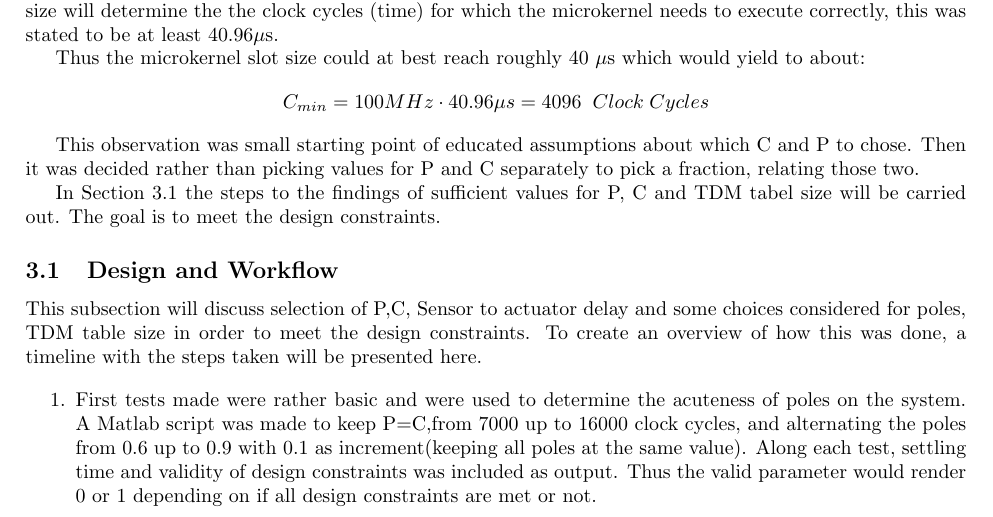
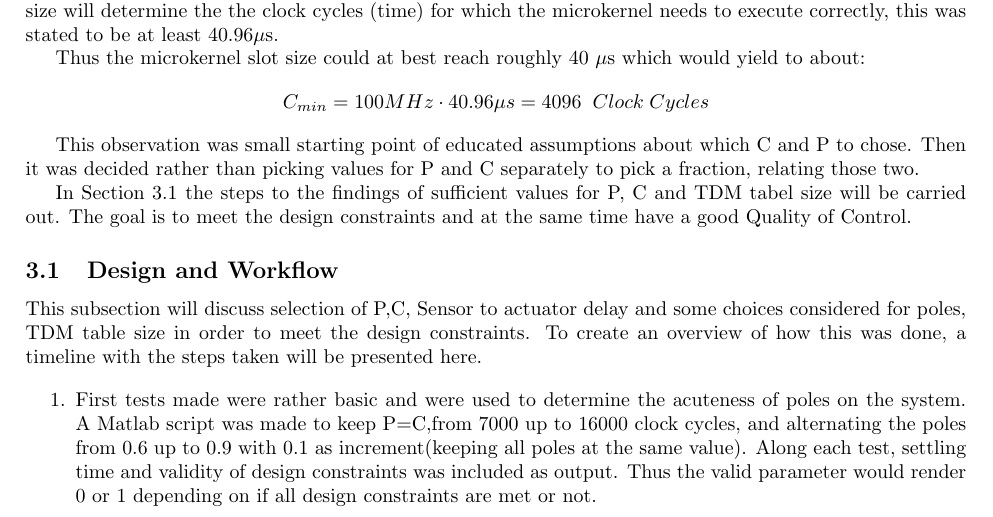
Before and after one commit to snoste/iot, a LaTeX document (ecs-git/report/main.tex, which reads ecs-git/report/platform.tex): part of page 3 of 6, cut so that both start at the same text. Compiled offline with pdfLaTeX.

Commit message:
autocommit

```diff
--- a/ecs-git/report/platform.tex
+++ b/ecs-git/report/platform.tex
@@ -7,7 +7,7 @@ Thus the microkernel slot size could at best reach roughly 40 $\mu$s which would
 
 This observation was small starting point of educated assumptions about which C and P to chose. Then it was decided rather than picking values for P and C separately to pick a fraction, relating those two.
 
-In Section \ref{sec:steps} the steps to the findings of sufficient values for P, C and TDM tabel size will be carried out. The goal is to meet the design constraints.
+In Section \ref{sec:steps} the steps to the findings of sufficient values for P, C and TDM tabel size will be carried out. The goal is to meet the design constraints and at the same time have a good Quality of Control.
 
 \subsection{Design and Workflow}
 \label{sec:steps}
```
